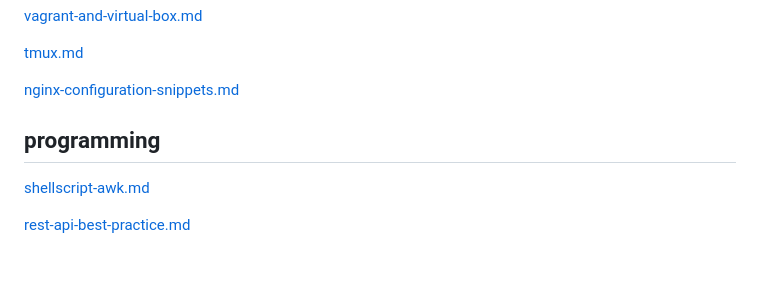
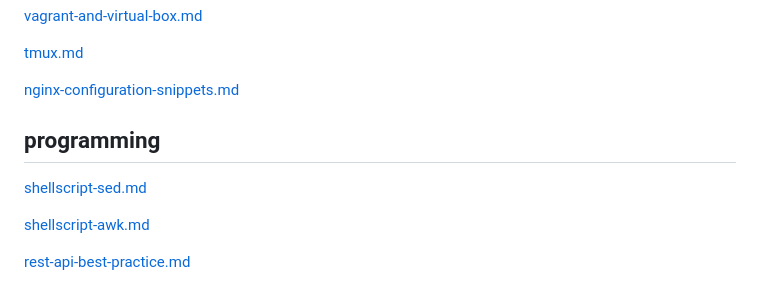
Before and after one commit to PhungXuanAnh/tech-note, a Markdown page: README.md, the part around the change. Rendered like a GitHub page; blank space fills up the shorter version.

```diff
--- a/README.md
+++ b/README.md
@@ -89,6 +89,8 @@ devops
 programming
 ---
 
+[shellscript-sed.md](programming/shellscript/shellscript-sed.md)
+
 [shellscript-awk.md](programming/shellscript/shellscript-awk.md)
 
 [rest-api-best-practice.md](programming/rest-api/rest-api-best-practice.md)
```
Also changed, not shown: programming/shellscript/shellscript-sed.md (added, +373 -0 lines), images/programming/shellscript/shellscript-sed-1.png (added).
